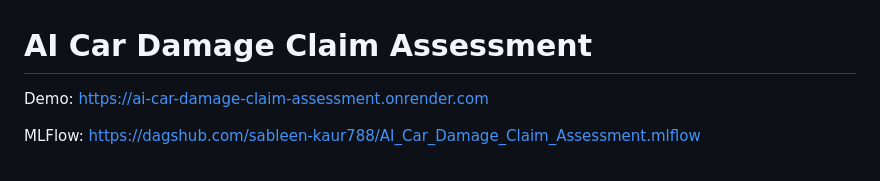
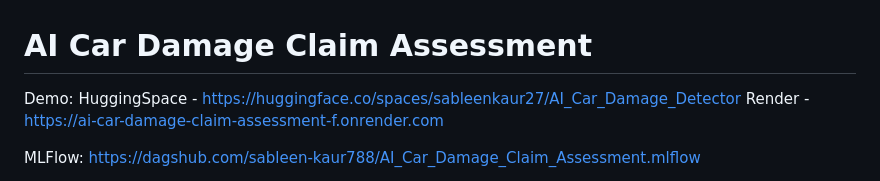
Before and after one commit to sableen-kaur788/AI_Car_Damage_Claim_Assessment, a Markdown page: README.md, the part around the change. GitHub-like rendering.

```diff
--- a/README.md
+++ b/README.md
@@ -1,7 +1,8 @@
 # AI Car Damage Claim Assessment
 
 Demo:
-https://ai-car-damage-claim-assessment.onrender.com
+HuggingSpace - https://huggingface.co/spaces/sableenkaur27/AI_Car_Damage_Detector
+Render - https://ai-car-damage-claim-assessment-f.onrender.com
 
 MLFlow:
 https://dagshub.com/sableen-kaur788/AI_Car_Damage_Claim_Assessment.mlflow
```
